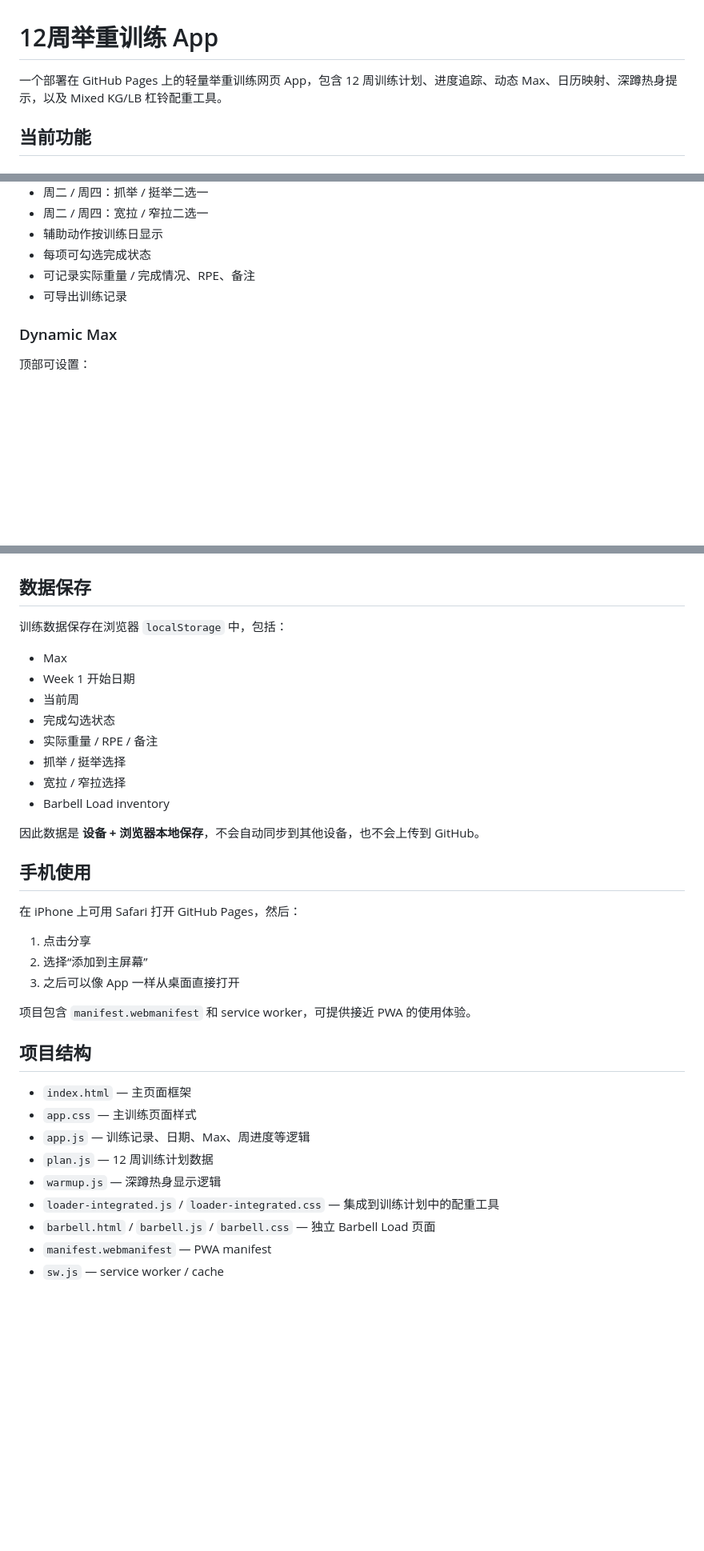
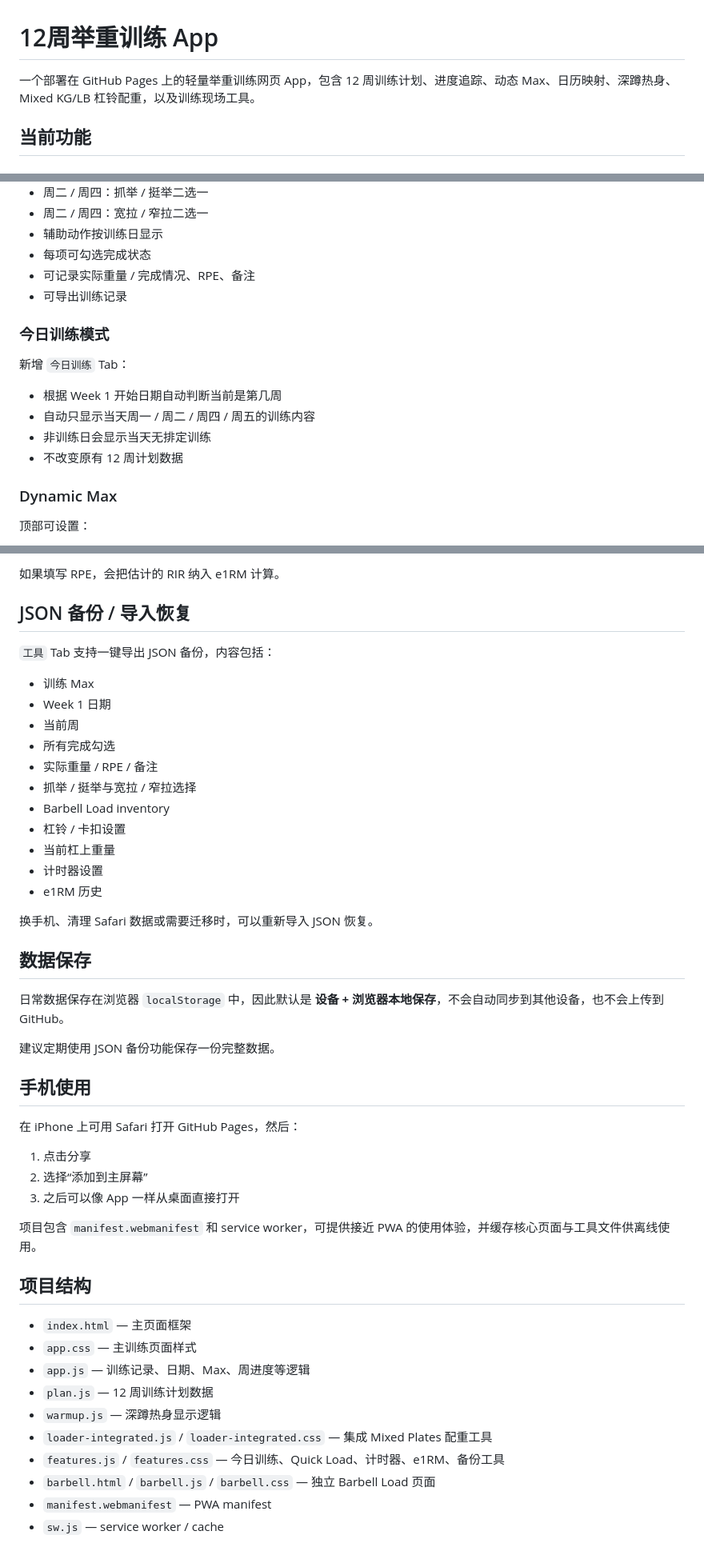
Before and after one commit to jameszheng1990/Weightlifting, a Markdown page: README.md, 3 parts joined by grey strips. Shown at 80% size. Rendered like a GitHub page; blank space fills up the shorter version.

```diff
--- a/README.md
+++ b/README.md
@@ -1,6 +1,6 @@
 # 12周举重训练 App
 
-一个部署在 GitHub Pages 上的轻量举重训练网页 App，包含 12 周训练计划、进度追踪、动态 Max、日历映射、深蹲热身提示，以及 Mixed KG/LB 杠铃配重工具。
+一个部署在 GitHub Pages 上的轻量举重训练网页 App，包含 12 周训练计划、进度追踪、动态 Max、日历映射、深蹲热身、Mixed KG/LB 杠铃配重，以及训练现场工具。
 
 ## 当前功能
 
@@ -16,6 +16,13 @@
 - 每项可勾选完成状态
 - 可记录实际重量 / 完成情况、RPE、备注
 - 可导出训练记录
+
+### 今日训练模式
+新增 `今日训练` Tab：
+- 根据 Week 1 开始日期自动判断当前是第几周
+- 自动只显示当天周一 / 周二 / 周四 / 周五的训练内容
+- 非训练日会显示当天无排定训练
+- 不改变原有 12 周计划数据
 
 ### Dynamic Max
 顶部可设置：
@@ -72,15 +117,25 @@ App 内集成了 Barbell Load 功能，可保存自己的杠铃片库存，并
+如果填写 RPE，会把估计的 RIR 纳入 e1RM 计算。
+
+## JSON 备份 / 导入恢复
+`工具` Tab 支持一键导出 JSON 备份，内容包括：
+- 训练 Max
+- Week 1 日期
+- 当前周
+- 所有完成勾选
+- 实际重量 / RPE / 备注
+- 抓举 / 挺举与宽拉 / 窄拉选择
+- Barbell Load inventory
+- 杠铃 / 卡扣设置
+- 当前杠上重量
+- 计时器设置
+- e1RM 历史
+
+换手机、清理 Safari 数据或需要迁移时，可以重新导入 JSON 恢复。
+
 ## 数据保存
-训练数据保存在浏览器 `localStorage` 中，包括：
-- Max
-- Week 1 开始日期
-- 当前周
-- 完成勾选状态
-- 实际重量 / RPE / 备注
-- 抓举 / 挺举选择
-- 宽拉 / 窄拉选择
-- Barbell Load inventory
+日常数据保存在浏览器 `localStorage` 中，因此默认是 **设备 + 浏览器本地保存**，不会自动同步到其他设备，也不会上传到 GitHub。
 
-因此数据是 **设备 + 浏览器本地保存**，不会自动同步到其他设备，也不会上传到 GitHub。
+建议定期使用 JSON 备份功能保存一份完整数据。
 
 ## 手机使用
 在 iPhone 上可用 Safari 打开 GitHub Pages，然后：
@@ -89,7 +144,7 @@ App 内集成了 Barbell Load 功能，可保存自己的杠铃片库存，并
 2. 选择“添加到主屏幕”
 3. 之后可以像 App 一样从桌面直接打开
 
-项目包含 `manifest.webmanifest` 和 service worker，可提供接近 PWA 的使用体验。
+项目包含 `manifest.webmanifest` 和 service worker，可提供接近 PWA 的使用体验，并缓存核心页面与工具文件供离线使用。
 
 ## 项目结构
 - `index.html` — 主页面框架
@@ -97,7 +152,8 @@ App 内集成了 Barbell Load 功能，可保存自己的杠铃片库存，并
 - `app.js` — 训练记录、日期、Max、周进度等逻辑
 - `plan.js` — 12 周训练计划数据
 - `warmup.js` — 深蹲热身显示逻辑
-- `loader-integrated.js` / `loader-integrated.css` — 集成到训练计划中的配重工具
+- `loader-integrated.js` / `loader-integrated.css` — 集成 Mixed Plates 配重工具
+- `features.js` / `features.css` — 今日训练、Quick Load、计时器、e1RM、备份工具
 - `barbell.html` / `barbell.js` / `barbell.css` — 独立 Barbell Load 页面
 - `manifest.webmanifest` — PWA manifest
 - `sw.js` — service worker / cache
```
Also changed, not shown: other parts of README.md (+45 -7 lines).
